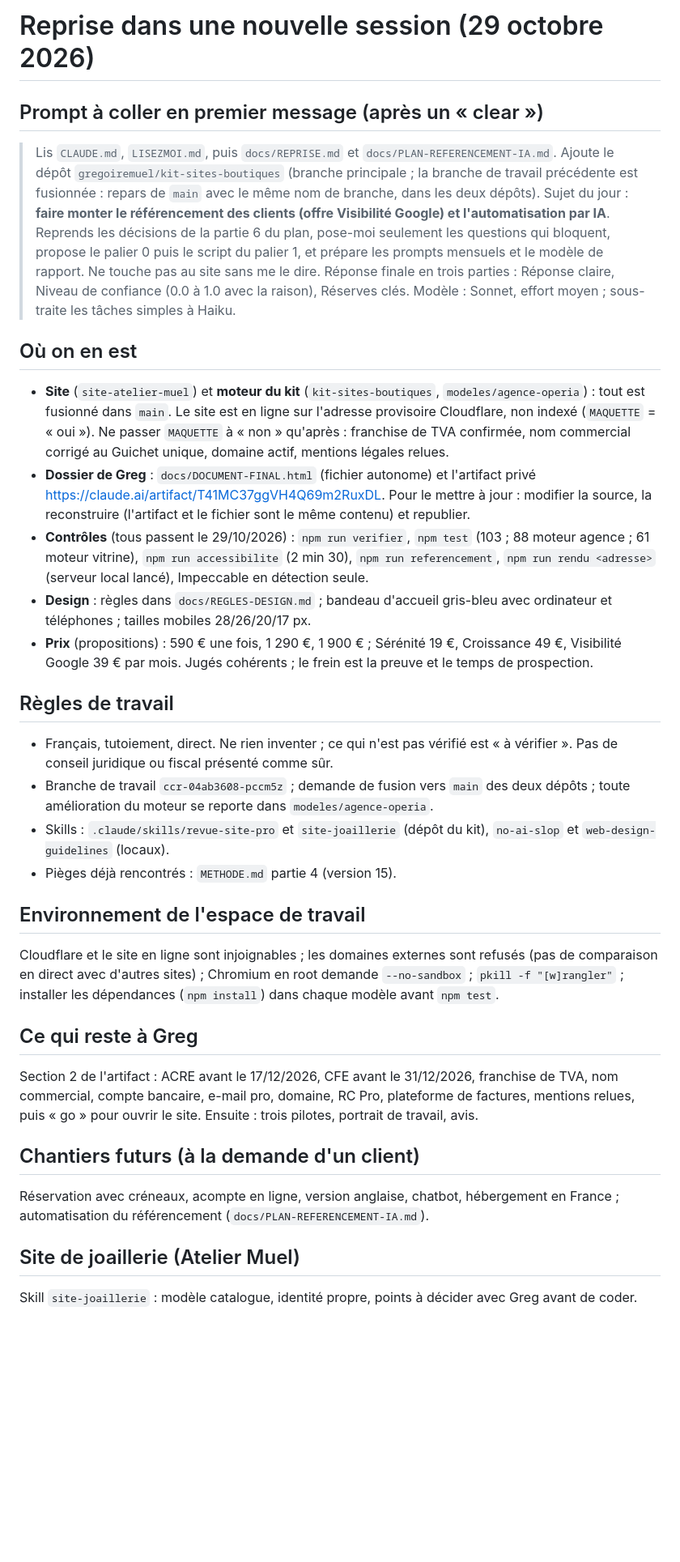
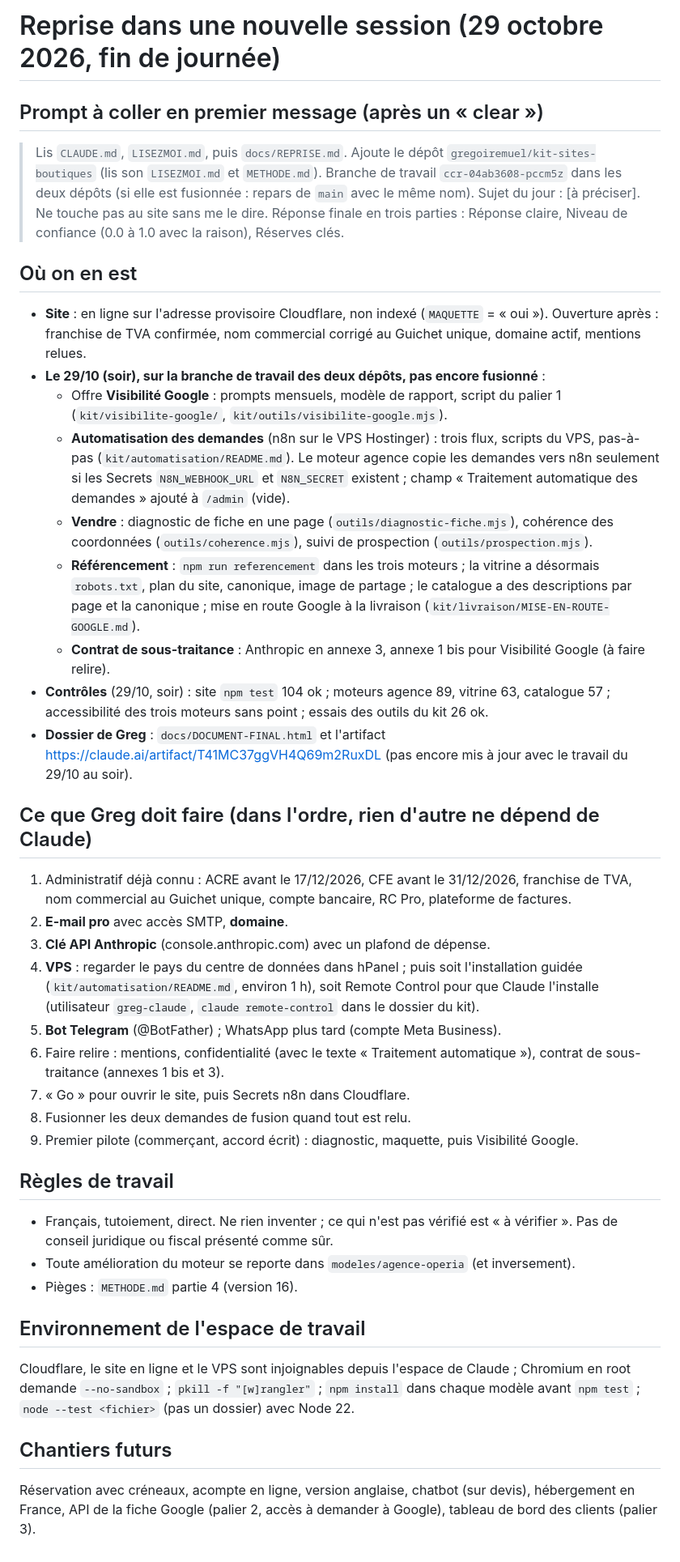
Before and after one commit to gregoiremuel/site-atelier-muel, a Markdown page: docs/REPRISE.md, the part around the change. Shown at 81% size. Drawn GitHub-style; blank space fills up the shorter version.

Commit message:
Reprise et plan du référencement à jour ; script de visite : diagnostic automatique
Co-Authored-By: Claude Opus 5.5 <noreply@anthropic.com>
Claude-Session: https://claude.ai/code/session_01KmWuHm8Es98R3za8RX9xbX

```diff
--- a/docs/REPRISE.md
+++ b/docs/REPRISE.md
@@ -1,29 +1,37 @@
-# Reprise dans une nouvelle session (29 octobre 2026)
+# Reprise dans une nouvelle session (29 octobre 2026, fin de journée)
 
 ## Prompt à coller en premier message (après un « clear »)
-> Lis `CLAUDE.md`, `LISEZMOI.md`, puis `docs/REPRISE.md` et `docs/PLAN-REFERENCEMENT-IA.md`. Ajoute le dépôt `gregoiremuel/kit-sites-boutiques` (branche principale ; la branche de travail précédente est fusionnée : repars de `main` avec le même nom de branche, dans les deux dépôts). Sujet du jour : **faire monter le référencement des clients (offre Visibilité Google) et l'automatisation par IA**. Reprends les décisions de la partie 6 du plan, pose-moi seulement les questions qui bloquent, propose le palier 0 puis le script du palier 1, et prépare les prompts mensuels et le modèle de rapport. Ne touche pas au site sans me le dire. Réponse finale en trois parties : Réponse claire, Niveau de confiance (0.0 à 1.0 avec la raison), Réserves clés. Modèle : Sonnet, effort moyen ; sous-traite les tâches simples à Haiku.
+> Lis `CLAUDE.md`, `LISEZMOI.md`, puis `docs/REPRISE.md`. Ajoute le dépôt `gregoiremuel/kit-sites-boutiques` (lis son `LISEZMOI.md` et `METHODE.md`). Branche de travail `ccr-04ab3608-pccm5z` dans les deux dépôts (si elle est fusionnée : repars de `main` avec le même nom). Sujet du jour : [à préciser]. Ne touche pas au site sans me le dire. Réponse finale en trois parties : Réponse claire, Niveau de confiance (0.0 à 1.0 avec la raison), Réserves clés.
 
 ## Où on en est
-- **Site** (`site-atelier-muel`) et **moteur du kit** (`kit-sites-boutiques`, `modeles/agence-operia`) : tout est fusionné dans `main`. Le site est en ligne sur l'adresse provisoire Cloudflare, non indexé (`MAQUETTE` = « oui »). Ne passer `MAQUETTE` à « non » qu'après : franchise de TVA confirmée, nom commercial corrigé au Guichet unique, domaine actif, mentions légales relues.
-- **Dossier de Greg** : `docs/DOCUMENT-FINAL.html` (fichier autonome) et l'artifact privé https://claude.ai/artifact/T41MC37ggVH4Q69m2RuxDL. Pour le mettre à jour : modifier la source, la reconstruire (l'artifact et le fichier sont le même contenu) et republier.
-- **Contrôles** (tous passent le 29/10/2026) : `npm run verifier`, `npm test` (103 ; 88 moteur agence ; 61 moteur vitrine), `npm run accessibilite` (2 min 30), `npm run referencement`, `npm run rendu <adresse>` (serveur local lancé), Impeccable en détection seule.
-- **Design** : règles dans `docs/REGLES-DESIGN.md` ; bandeau d'accueil gris-bleu avec ordinateur et téléphones ; tailles mobiles 28/26/20/17 px.
-- **Prix** (propositions) : 590 € une fois, 1 290 €, 1 900 € ; Sérénité 19 €, Croissance 49 €, Visibilité Google 39 € par mois. Jugés cohérents ; le frein est la preuve et le temps de prospection.
+- **Site** : en ligne sur l'adresse provisoire Cloudflare, non indexé (`MAQUETTE` = « oui »). Ouverture après : franchise de TVA confirmée, nom commercial corrigé au Guichet unique, domaine actif, mentions relues.
+- **Le 29/10 (soir), sur la branche de travail des deux dépôts, pas encore fusionné** :
+  - Offre **Visibilité Google** : prompts mensuels, modèle de rapport, script du palier 1 (`kit/visibilite-google/`, `kit/outils/visibilite-google.mjs`).
+  - **Automatisation des demandes** (n8n sur le VPS Hostinger) : trois flux, scripts du VPS, pas-à-pas (`kit/automatisation/README.md`). Le moteur agence copie les demandes vers n8n seulement si les Secrets `N8N_WEBHOOK_URL` et `N8N_SECRET` existent ; champ « Traitement automatique des demandes » ajouté à `/admin` (vide).
+  - **Vendre** : diagnostic de fiche en une page (`outils/diagnostic-fiche.mjs`), cohérence des coordonnées (`outils/coherence.mjs`), suivi de prospection (`outils/prospection.mjs`).
+  - **Référencement** : `npm run referencement` dans les trois moteurs ; la vitrine a désormais `robots.txt`, plan du site, canonique, image de partage ; le catalogue a des descriptions par page et la canonique ; mise en route Google à la livraison (`kit/livraison/MISE-EN-ROUTE-GOOGLE.md`).
+  - **Contrat de sous-traitance** : Anthropic en annexe 3, annexe 1 bis pour Visibilité Google (à faire relire).
+- **Contrôles** (29/10, soir) : site `npm test` 104 ok ; moteurs agence 89, vitrine 63, catalogue 57 ; accessibilité des trois moteurs sans point ; essais des outils du kit 26 ok.
+- **Dossier de Greg** : `docs/DOCUMENT-FINAL.html` et l'artifact https://claude.ai/artifact/T41MC37ggVH4Q69m2RuxDL (pas encore mis à jour avec le travail du 29/10 au soir).
+
+## Ce que Greg doit faire (dans l'ordre, rien d'autre ne dépend de Claude)
+1. Administratif déjà connu : ACRE avant le 17/12/2026, CFE avant le 31/12/2026, franchise de TVA, nom commercial au Guichet unique, compte bancaire, RC Pro, plateforme de factures.
+2. **E-mail pro** avec accès SMTP, **domaine**.
+3. **Clé API Anthropic** (console.anthropic.com) avec un plafond de dépense.
+4. **VPS** : regarder le pays du centre de données dans hPanel ; puis soit l'installation guidée (`kit/automatisation/README.md`, environ 1 h), soit Remote Control pour que Claude l'installe (utilisateur `greg-claude`, `claude remote-control` dans le dossier du kit).
+5. **Bot Telegram** (@BotFather) ; WhatsApp plus tard (compte Meta Business).
+6. Faire relire : mentions, confidentialité (avec le texte « Traitement automatique »), contrat de sous-traitance (annexes 1 bis et 3).
+7. « Go » pour ouvrir le site, puis Secrets n8n dans Cloudflare.
+8. Fusionner les deux demandes de fusion quand tout est relu.
+9. Premier pilote (commerçant, accord écrit) : diagnostic, maquette, puis Visibilité Google.
 
 ## Règles de travail
 - Français, tutoiement, direct. Ne rien inventer ; ce qui n'est pas vérifié est « à vérifier ». Pas de conseil juridique ou fiscal présenté comme sûr.
-- Branche de travail `ccr-04ab3608-pccm5z` ; demande de fusion vers `main` des deux dépôts ; toute amélioration du moteur se reporte dans `modeles/agence-operia`.
-- Skills : `.claude/skills/revue-site-pro` et `site-joaillerie` (dépôt du kit), `no-ai-slop` et `web-design-guidelines` (locaux).
-- Pièges déjà rencontrés : `METHODE.md` partie 4 (version 15).
+- Toute amélioration du moteur se reporte dans `modeles/agence-operia` (et inversement).
+- Pièges : `METHODE.md` partie 4 (version 16).
 
 ## Environnement de l'espace de travail
-Cloudflare et le site en ligne sont injoignables ; les domaines externes sont refusés (pas de comparaison en direct avec d'autres sites) ; Chromium en root demande `--no-sandbox` ; `pkill -f "[w]rangler"` ; installer les dépendances (`npm install`) dans chaque modèle avant `npm test`.
+Cloudflare, le site en ligne et le VPS sont injoignables depuis l'espace de Claude ; Chromium en root demande `--no-sandbox` ; `pkill -f "[w]rangler"` ; `npm install` dans chaque modèle avant `npm test` ; `node --test <fichier>` (pas un dossier) avec Node 22.
 
-## Ce qui reste à Greg
-Section 2 de l'artifact : ACRE avant le 17/12/2026, CFE avant le 31/12/2026, franchise de TVA, nom commercial, compte bancaire, e-mail pro, domaine, RC Pro, plateforme de factures, mentions relues, puis « go » pour ouvrir le site. Ensuite : trois pilotes, portrait de travail, avis.
-
-## Chantiers futurs (à la demande d'un client)
-Réservation avec créneaux, acompte en ligne, version anglaise, chatbot, hébergement en France ; automatisation du référencement (`docs/PLAN-REFERENCEMENT-IA.md`).
-
-## Site de joaillerie (Atelier Muel)
-Skill `site-joaillerie` : modèle catalogue, identité propre, points à décider avec Greg avant de coder.
+## Chantiers futurs
+Réservation avec créneaux, acompte en ligne, version anglaise, chatbot (sur devis), hébergement en France, API de la fiche Google (palier 2, accès à demander à Google), tableau de bord des clients (palier 3).
```
Also changed, not shown: docs/PLAN-REFERENCEMENT-IA.md (+5 -2 lines), docs/modeles/06-script-visite-et-diagnostic.md (+1 -0 lines).
